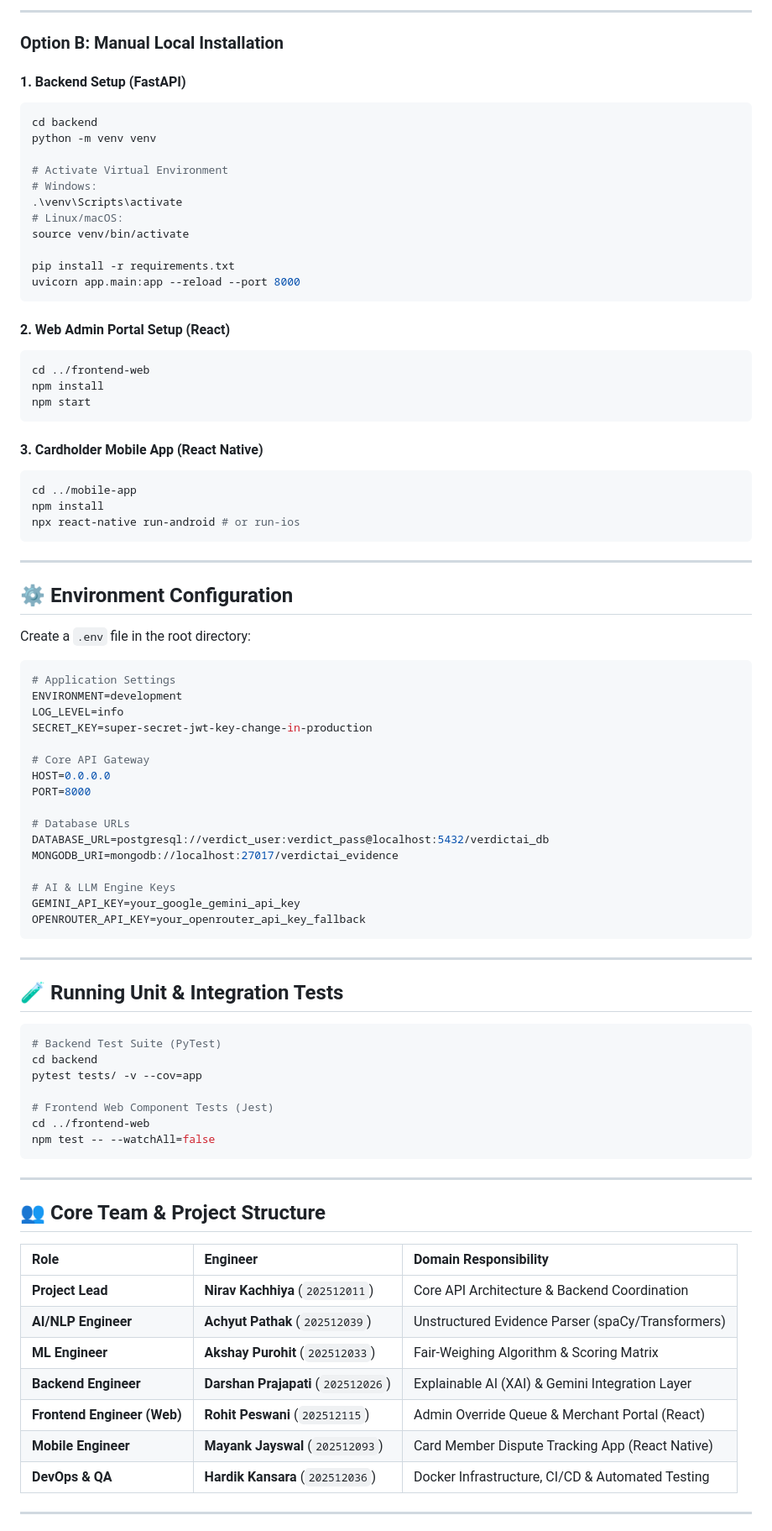
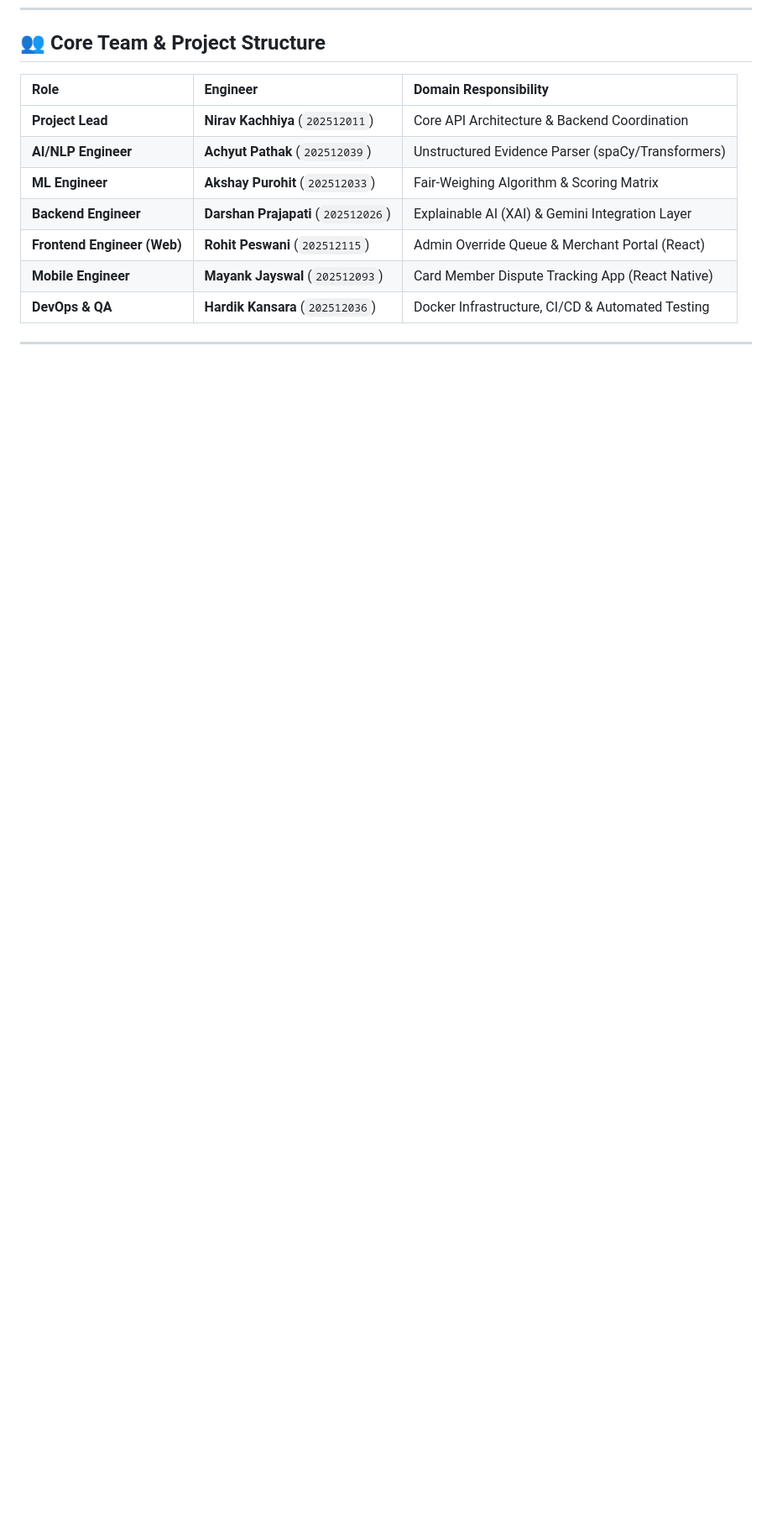
Before and after one commit to AchyutPathak30/VerdictAI, a Markdown page: README.md, the part around one of its changes. Shown at 84% size. Rendered like a GitHub page; blank space fills up the shorter version.

````diff
--- a/README.md
+++ b/README.md
@@ -149,76 +75,3 @@ docker-compose up --build
----
-
-### Option B: Manual Local Installation
-
-#### 1. Backend Setup (FastAPI)
-```bash
-cd backend
-python -m venv venv
-
-# Activate Virtual Environment
-# Windows:
-.\venv\Scripts\activate
-# Linux/macOS:
-source venv/bin/activate
-
-pip install -r requirements.txt
-uvicorn app.main:app --reload --port 8000
-```
-
-#### 2. Web Admin Portal Setup (React)
-```bash
-cd ../frontend-web
-npm install
-npm start
-```
-
-#### 3. Cardholder Mobile App (React Native)
-```bash
-cd ../mobile-app
-npm install
-npx react-native run-android # or run-ios
-```
-
----
-
-## ⚙️ Environment Configuration
-
-Create a `.env` file in the root directory:
-
-```env
-# Application Settings
-ENVIRONMENT=development
-LOG_LEVEL=info
-SECRET_KEY=super-secret-jwt-key-change-in-production
-
-# Core API Gateway
-HOST=0.0.0.0
-PORT=8000
-
-# Database URLs
-DATABASE_URL=postgresql://verdict_user:verdict_pass@localhost:5432/verdictai_db
-MONGODB_URI=mongodb://localhost:27017/verdictai_evidence
-
-# AI & LLM Engine Keys
-GEMINI_API_KEY=your_google_gemini_api_key
-OPENROUTER_API_KEY=your_openrouter_api_key_fallback
-```
-
----
-
-## 🧪 Running Unit & Integration Tests
-
-```bash
-# Backend Test Suite (PyTest)
-cd backend
-pytest tests/ -v --cov=app
-
-# Frontend Web Component Tests (Jest)
-cd ../frontend-web
-npm test -- --watchAll=false
-```
-
----
 
 ## 👥 Core Team & Project Structure
 
````
Also changed, not shown: other parts of README.md (+0 -78 lines).
